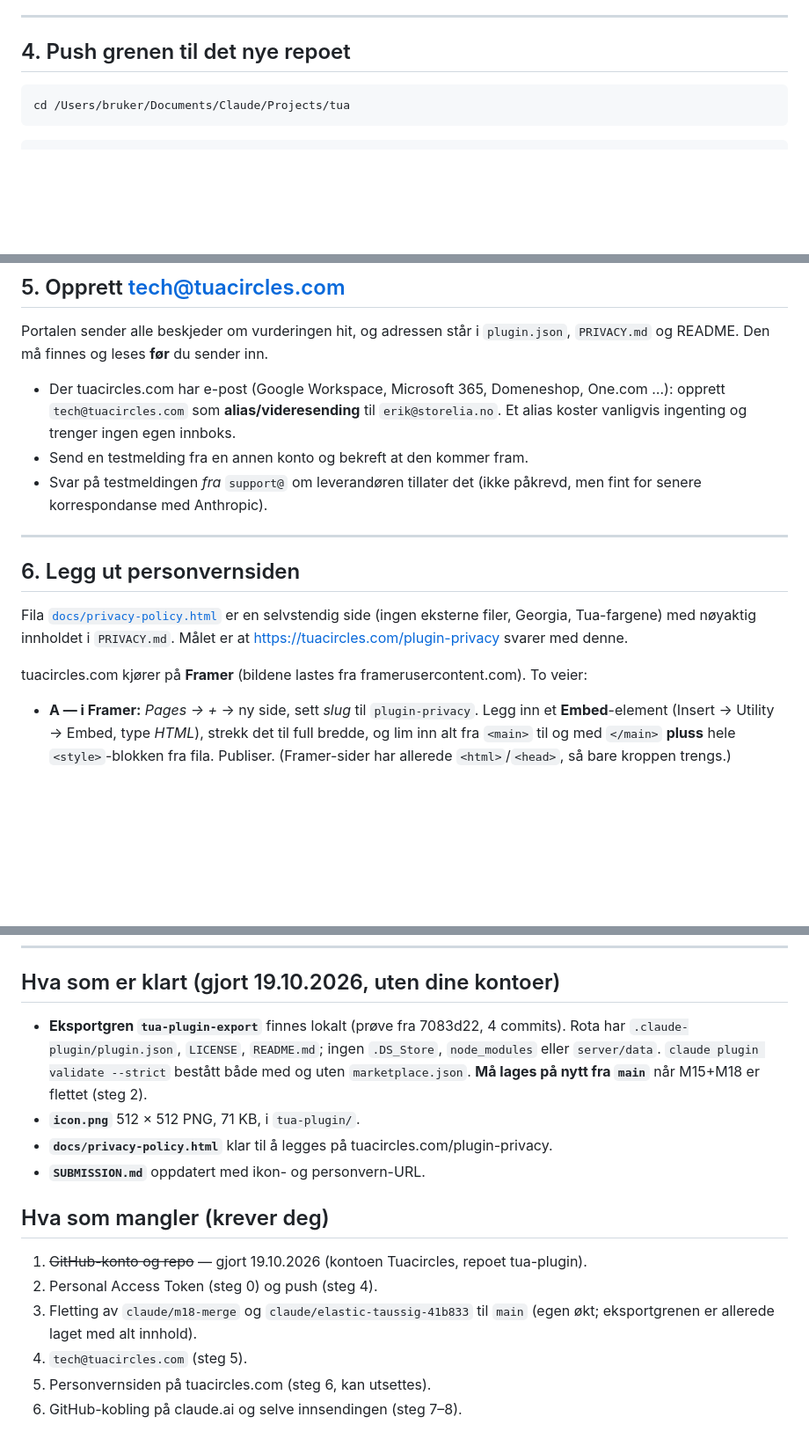
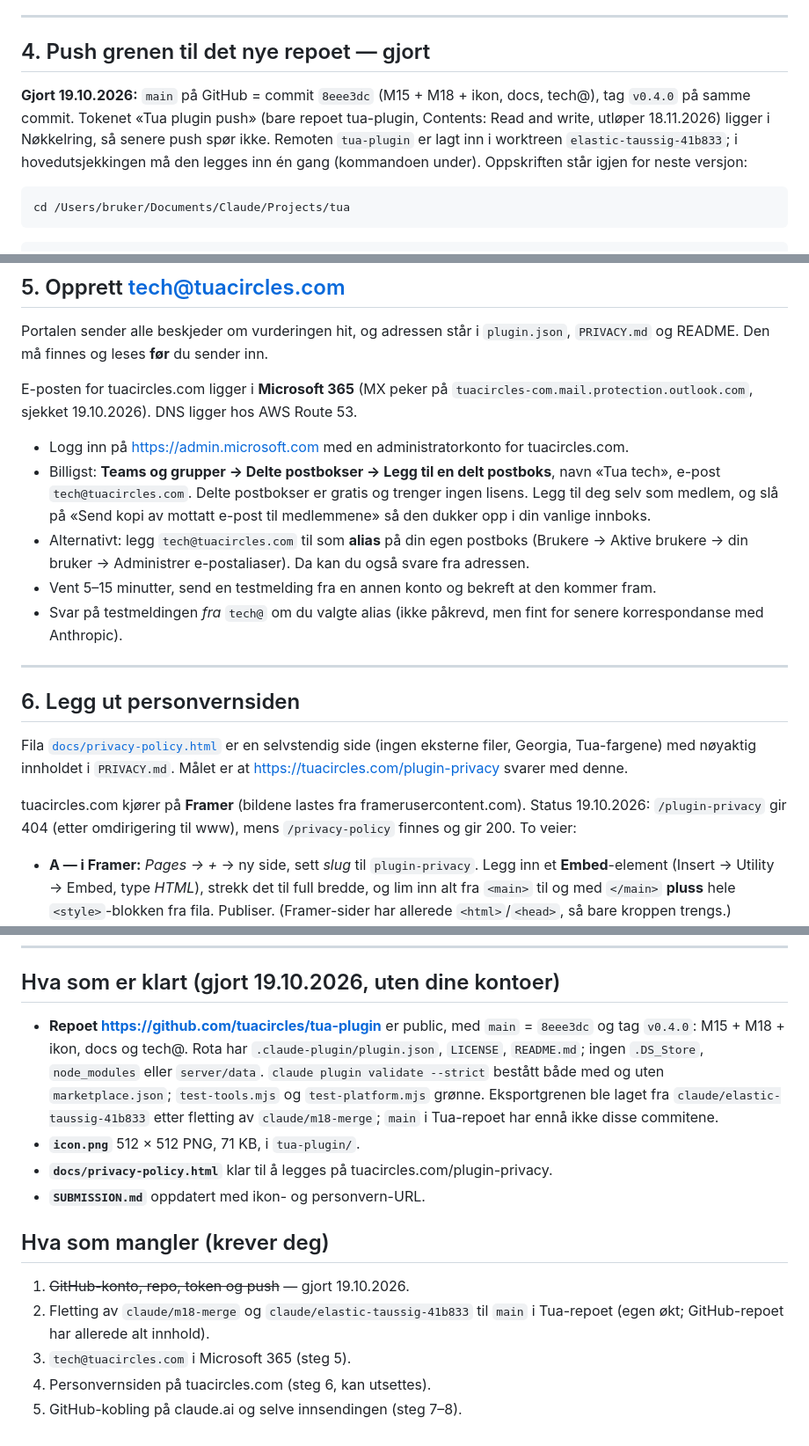
Before and after one commit to Tuacircles/tua-plugin, a Markdown page: docs/innsending-steg-for-steg.md, 3 parts joined by grey strips. Shown at 88% size. GitHub-like rendering; blank space fills up the shorter version.

Commit message:
Innsending: push gjort (tuacircles/tua-plugin main = 8eee3dc, tag v0.4.0), tech@ via Microsoft 365, status for personvernsiden, sjekkliste oppdatert — Erik 19.10.2026
Co-Authored-By: Claude Fable 5.1 <noreply@anthropic.com>

````diff
--- a/docs/innsending-steg-for-steg.md
+++ b/docs/innsending-steg-for-steg.md
@@ -87,7 +87,9 @@ git ls-tree -r --name-only tua-plugin-export | grep -c "server/keychain.js\|serv
 
 ---
 
-## 4. Push grenen til det nye repoet
+## 4. Push grenen til det nye repoet — gjort
+
+**Gjort 19.10.2026:** `main` på GitHub = commit `8eee3dc` (M15 + M18 + ikon, docs, tech@), tag `v0.4.0` på samme commit. Tokenet «Tua plugin push» (bare repoet tua-plugin, Contents: Read and write, utløper 18.11.2026) ligger i Nøkkelring, så senere push spør ikke. Remoten `tua-plugin` er lagt inn i worktreen `elastic-taussig-41b833`; i hovedutsjekkingen må den legges inn én gang (kommandoen under). Oppskriften står igjen for neste versjon:
 
 ```bash
 cd /Users/bruker/Documents/Claude/Projects/tua
@@ -119,9 +121,13 @@ git tag v0.4.0 tua-plugin-export && git push tua-plugin v0.4.0
 
 Portalen sender alle beskjeder om vurderingen hit, og adressen står i `plugin.json`, `PRIVACY.md` og README. Den må finnes og leses **før** du sender inn.
 
-- Der tuacircles.com har e-post (Google Workspace, Microsoft 365, Domeneshop, One.com …): opprett `tech@tuacircles.com` som **alias/videresending** til `erik@storelia.no`. Et alias koster vanligvis ingenting og trenger ingen egen innboks.
-- Send en testmelding fra en annen konto og bekreft at den kommer fram.
-- Svar på testmeldingen *fra* `support@` om leverandøren tillater det (ikke påkrevd, men fint for senere korrespondanse med Anthropic).
+E-posten for tuacircles.com ligger i **Microsoft 365** (MX peker på `tuacircles-com.mail.protection.outlook.com`, sjekket 19.10.2026). DNS ligger hos AWS Route 53.
+
+- Logg inn på <https://admin.microsoft.com> med en administratorkonto for tuacircles.com.
+- Billigst: **Teams og grupper → Delte postbokser → Legg til en delt postboks**, navn «Tua tech», e-post `tech@tuacircles.com`. Delte postbokser er gratis og trenger ingen lisens. Legg til deg selv som medlem, og slå på «Send kopi av mottatt e-post til medlemmene» så den dukker opp i din vanlige innboks.
+- Alternativt: legg `tech@tuacircles.com` til som **alias** på din egen postboks (Brukere → Aktive brukere → din bruker → Administrer e-postaliaser). Da kan du også svare fra adressen.
+- Vent 5–15 minutter, send en testmelding fra en annen konto og bekreft at den kommer fram.
+- Svar på testmeldingen *fra* `tech@` om du valgte alias (ikke påkrevd, men fint for senere korrespondanse med Anthropic).
 
 ---
 
@@ -129,7 +135,7 @@ Portalen sender alle beskjeder om vurderingen hit, og adressen står i `plugin.j
 
 Fila [`docs/privacy-policy.html`](privacy-policy.html) er en selvstendig side (ingen eksterne filer, Georgia, Tua-fargene) med nøyaktig innholdet i `PRIVACY.md`. Målet er at <https://tuacircles.com/plugin-privacy> svarer med denne.
 
-tuacircles.com kjører på **Framer** (bildene lastes fra framerusercontent.com). To veier:
+tuacircles.com kjører på **Framer** (bildene lastes fra framerusercontent.com). Status 19.10.2026: `/plugin-privacy` gir 404 (etter omdirigering til www), mens `/privacy-policy` finnes og gir 200. To veier:
 
 - **A — i Framer:** *Pages → +* → ny side, sett *slug* til `plugin-privacy`. Legg inn et **Embed**-element (Insert → Utility → Embed, type *HTML*), strekk det til full bredde, og lim inn alt fra `<main>` til og med `</main>` **pluss** hele `<style>`-blokken fra fila. Publiser. (Framer-sider har allerede `<html>`/`<head>`, så bare kroppen trengs.)
 - **B — hopp over for nå:** Portalen godtar GitHub-adressen `https://github.com/tuacircles/tua-plugin/blob/main/PRIVACY.md`. Siden kan legges ut senere; `SUBMISSION.md` lister begge.
@@ -199,16 +205,15 @@ cd /Users/bruker/Documents/Claude/Projects/tua && git branch -D tua-plugin-expor
 
 ## Hva som er klart (gjort 19.10.2026, uten dine kontoer)
 
-- **Eksportgren `tua-plugin-export`** finnes lokalt (prøve fra 7083d22, 4 commits). Rota har `.claude-plugin/plugin.json`, `LICENSE`, `README.md`; ingen `.DS_Store`, `node_modules` eller `server/data`. `claude plugin validate --strict` bestått både med og uten `marketplace.json`. **Må lages på nytt fra `main`** når M15+M18 er flettet (steg 2).
+- **Repoet <https://github.com/tuacircles/tua-plugin>** er public, med `main` = `8eee3dc` og tag `v0.4.0`: M15 + M18 + ikon, docs og tech@. Rota har `.claude-plugin/plugin.json`, `LICENSE`, `README.md`; ingen `.DS_Store`, `node_modules` eller `server/data`. `claude plugin validate --strict` bestått både med og uten `marketplace.json`; `test-tools.mjs` og `test-platform.mjs` grønne. Eksportgrenen ble laget fra `claude/elastic-taussig-41b833` etter fletting av `claude/m18-merge`; `main` i Tua-repoet har ennå ikke disse commitene.
 - **`icon.png`** 512 × 512 PNG, 71 KB, i `tua-plugin/`.
 - **`docs/privacy-policy.html`** klar til å legges på tuacircles.com/plugin-privacy.
 - **`SUBMISSION.md`** oppdatert med ikon- og personvern-URL.
 
 ## Hva som mangler (krever deg)
 
-1. ~~GitHub-konto og repo~~ — gjort 19.10.2026 (kontoen Tuacircles, repoet tua-plugin).
-2. Personal Access Token (steg 0) og push (steg 4).
-3. Fletting av `claude/m18-merge` og `claude/elastic-taussig-41b833` til `main` (egen økt; eksportgrenen er allerede laget med alt innhold).
-5. `tech@tuacircles.com` (steg 5).
-6. Personvernsiden på tuacircles.com (steg 6, kan utsettes).
-7. GitHub-kobling på claude.ai og selve innsendingen (steg 7–8).
+1. ~~GitHub-konto, repo, token og push~~ — gjort 19.10.2026.
+2. Fletting av `claude/m18-merge` og `claude/elastic-taussig-41b833` til `main` i Tua-repoet (egen økt; GitHub-repoet har allerede alt innhold).
+3. `tech@tuacircles.com` i Microsoft 365 (steg 5).
+4. Personvernsiden på tuacircles.com (steg 6, kan utsettes).
+5. GitHub-kobling på claude.ai og selve innsendingen (steg 7–8).
````
Also changed, not shown: SUBMISSION.md (+5 -5 lines).
